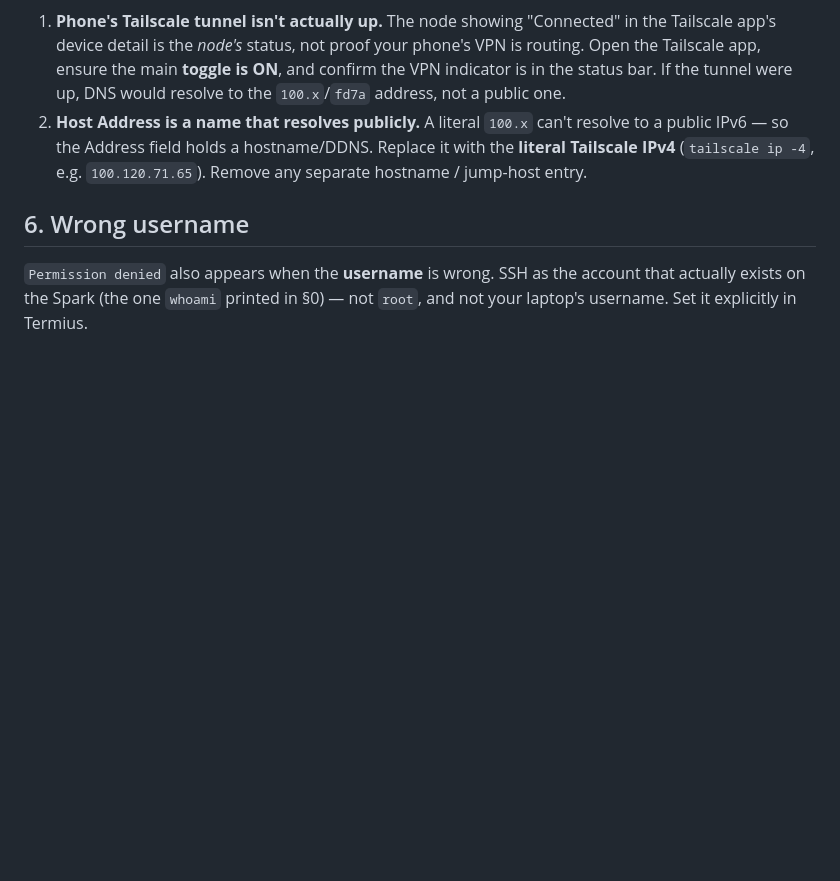
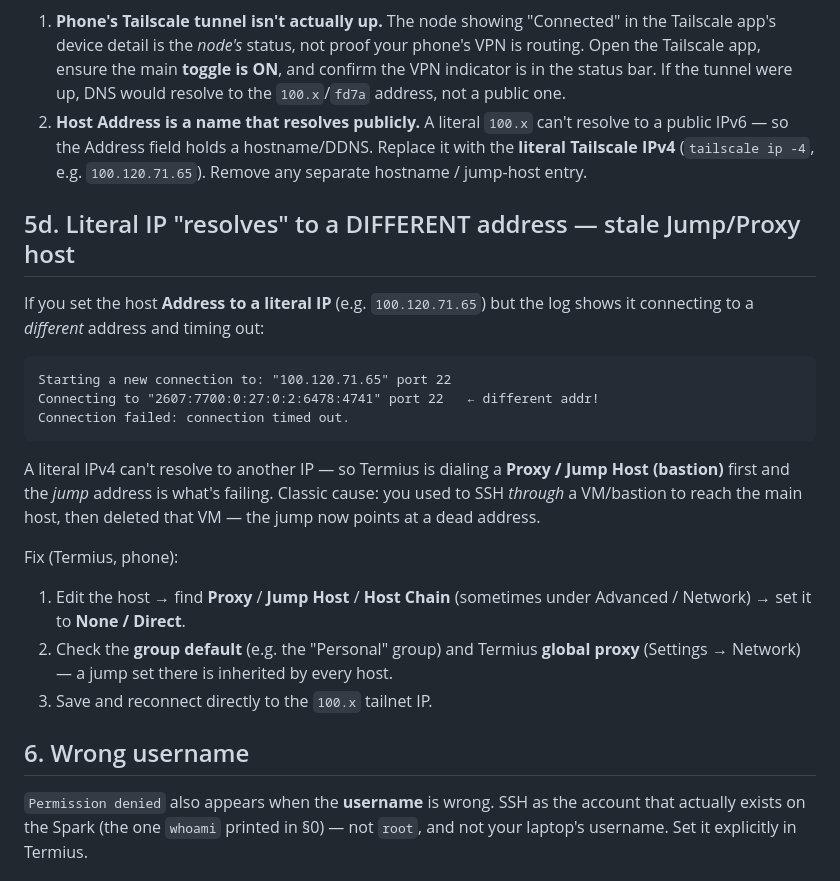
Before and after one commit to drwfish/GAITest1, a Markdown page: docs/spark-tailscale-termius-ssh.md, the part around the change. Drawn GitHub-style; blank space fills up the shorter version.

Commit message:
Document stale jump/proxy host causing literal IP to dial a dead address

````diff
--- a/docs/spark-tailscale-termius-ssh.md
+++ b/docs/spark-tailscale-termius-ssh.md
@@ -242,6 +242,30 @@ Causes & fixes (phone only):
    it with the **literal Tailscale IPv4** (`tailscale ip -4`, e.g.
    `100.120.71.65`). Remove any separate hostname / jump-host entry.
 
+## 5d. Literal IP "resolves" to a DIFFERENT address — stale Jump/Proxy host
+
+If you set the host **Address to a literal IP** (e.g. `100.120.71.65`) but the log
+shows it connecting to a *different* address and timing out:
+
+```
+Starting a new connection to: "100.120.71.65" port 22
+Connecting to "2607:7700:0:27:0:2:6478:4741" port 22   ← different addr!
+Connection failed: connection timed out.
+```
+
+A literal IPv4 can't resolve to another IP — so Termius is dialing a **Proxy /
+Jump Host (bastion)** first and the *jump* address is what's failing. Classic
+cause: you used to SSH *through* a VM/bastion to reach the main host, then deleted
+that VM — the jump now points at a dead address.
+
+Fix (Termius, phone):
+
+1. Edit the host → find **Proxy** / **Jump Host** / **Host Chain** (sometimes
+   under Advanced / Network) → set it to **None / Direct**.
+2. Check the **group default** (e.g. the "Personal" group) and Termius **global
+   proxy** (Settings → Network) — a jump set there is inherited by every host.
+3. Save and reconnect directly to the `100.x` tailnet IP.
+
 ## 6. Wrong username
 
 `Permission denied` also appears when the **username** is wrong. SSH as the
````
